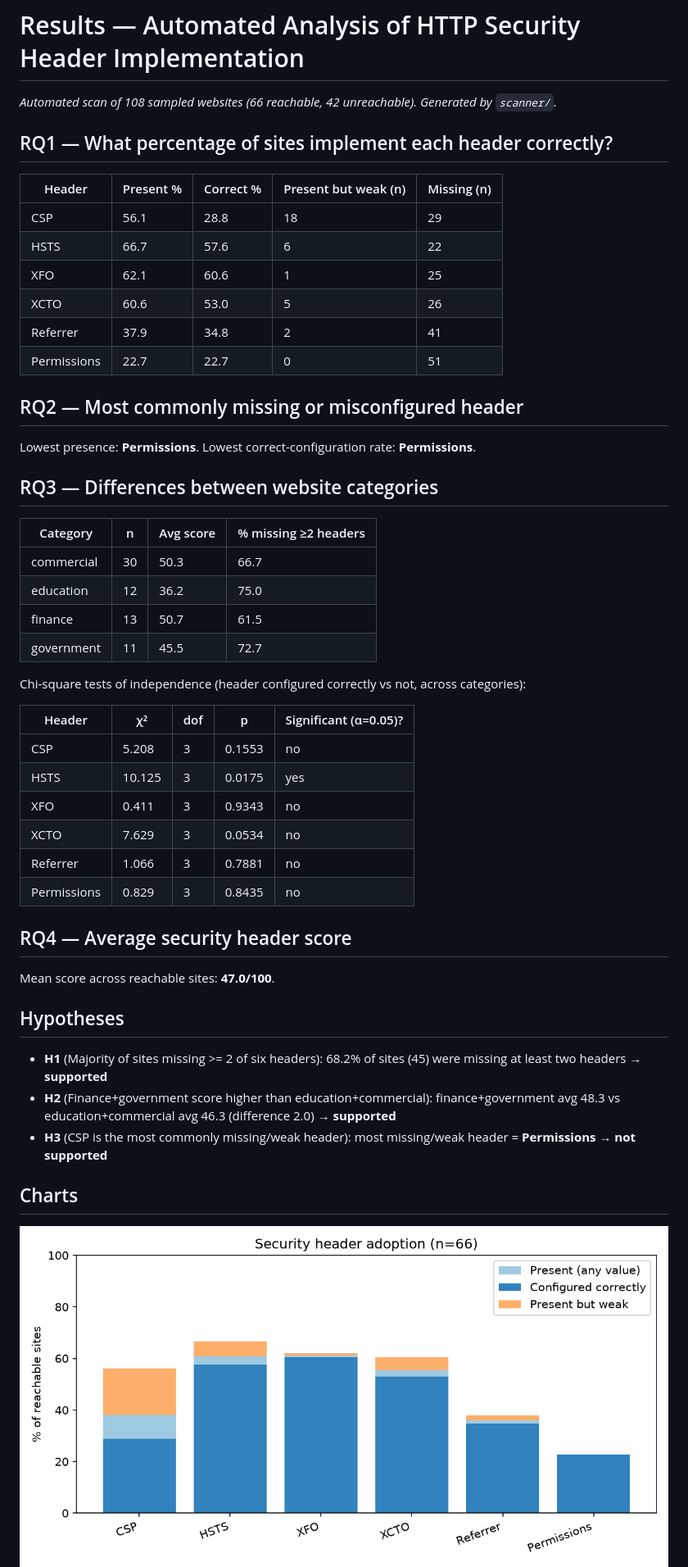
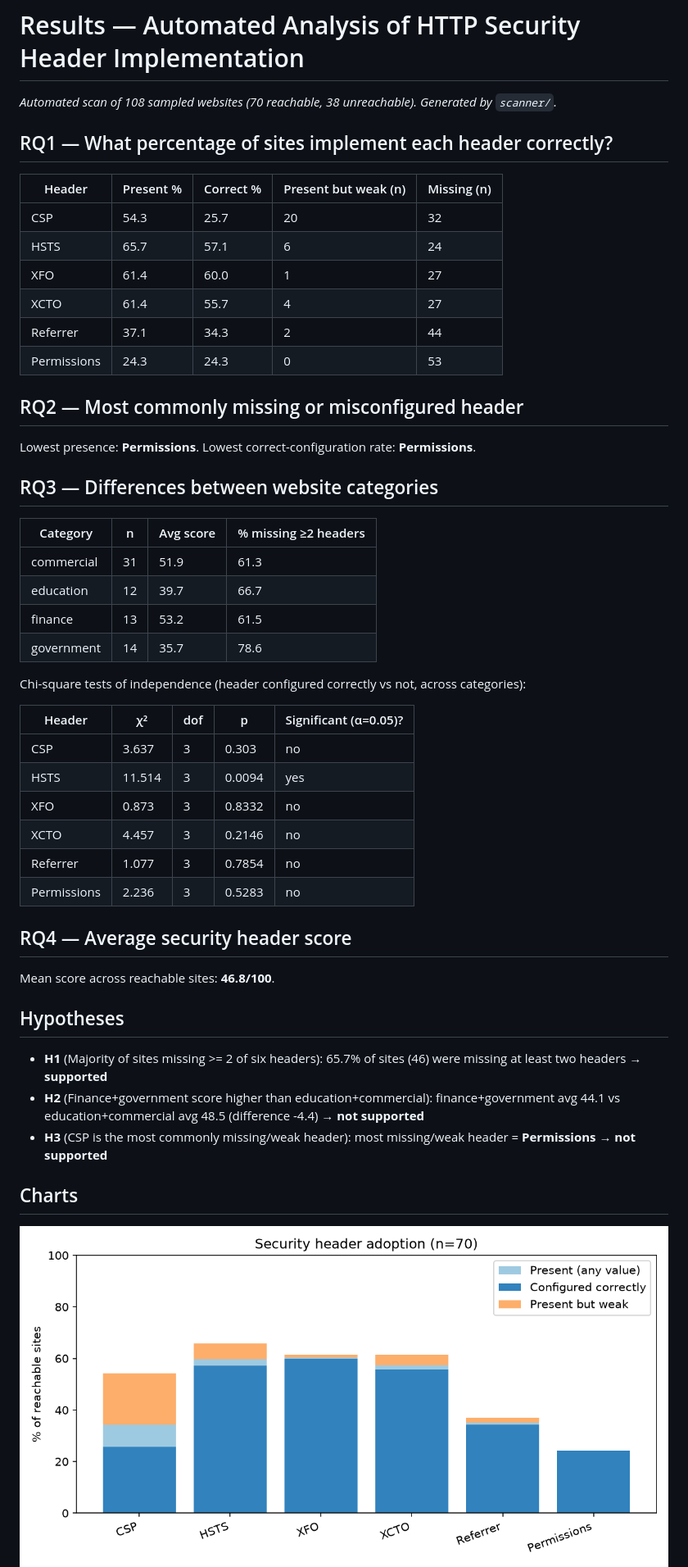
Before and after one commit to Flaxo49ja/header-study, a Markdown page: results/summary.md, the part around one of its changes. Shown at 82% size. Rendered like a GitHub page; pictures changed too: results/charts/01_adoption.png, results/charts/02_region.png.

```diff
--- a/results/summary.md
+++ b/results/summary.md
@@ -1,17 +1,17 @@
 # Results — Automated Analysis of HTTP Security Header Implementation
 
-*Automated scan of 108 sampled websites (66 reachable, 42 unreachable). Generated by `scanner/`.*
+*Automated scan of 108 sampled websites (70 reachable, 38 unreachable). Generated by `scanner/`.*
 
 ## RQ1 — What percentage of sites implement each header correctly?
 
 | Header | Present % | Correct % | Present but weak (n) | Missing (n) |
 |---|---|---|---|---|
-| CSP | 56.1 | 28.8 | 18 | 29 |
-| HSTS | 66.7 | 57.6 | 6 | 22 |
-| XFO | 62.1 | 60.6 | 1 | 25 |
-| XCTO | 60.6 | 53.0 | 5 | 26 |
-| Referrer | 37.9 | 34.8 | 2 | 41 |
-| Permissions | 22.7 | 22.7 | 0 | 51 |
+| CSP | 54.3 | 25.7 | 20 | 32 |
+| HSTS | 65.7 | 57.1 | 6 | 24 |
+| XFO | 61.4 | 60.0 | 1 | 27 |
+| XCTO | 61.4 | 55.7 | 4 | 27 |
+| Referrer | 37.1 | 34.3 | 2 | 44 |
+| Permissions | 24.3 | 24.3 | 0 | 53 |
 
 ## RQ2 — Most commonly missing or misconfigured header
 
@@ -21,30 +21,30 @@ Lowest presence: **Permissions**. Lowest correct-configuration rate: **Permissio
 
 | Category | n | Avg score | % missing ≥2 headers |
 |---|---|---|---|
-| commercial | 30 | 50.3 | 66.7 |
-| education | 12 | 36.2 | 75.0 |
-| finance | 13 | 50.7 | 61.5 |
-| government | 11 | 45.5 | 72.7 |
+| commercial | 31 | 51.9 | 61.3 |
+| education | 12 | 39.7 | 66.7 |
+| finance | 13 | 53.2 | 61.5 |
+| government | 14 | 35.7 | 78.6 |
 
 Chi-square tests of independence (header configured correctly vs not, across categories):
 
 | Header | χ² | dof | p | Significant (α=0.05)? |
 |---|---|---|---|---|
-| CSP | 5.208 | 3 | 0.1553 | no |
-| HSTS | 10.125 | 3 | 0.0175 | yes |
-| XFO | 0.411 | 3 | 0.9343 | no |
-| XCTO | 7.629 | 3 | 0.0534 | no |
-| Referrer | 1.066 | 3 | 0.7881 | no |
-| Permissions | 0.829 | 3 | 0.8435 | no |
+| CSP | 3.637 | 3 | 0.303 | no |
+| HSTS | 11.514 | 3 | 0.0094 | yes |
+| XFO | 0.873 | 3 | 0.8332 | no |
+| XCTO | 4.457 | 3 | 0.2146 | no |
+| Referrer | 1.077 | 3 | 0.7854 | no |
+| Permissions | 2.236 | 3 | 0.5283 | no |
 
 ## RQ4 — Average security header score
 
-Mean score across reachable sites: **47.0/100**.
+Mean score across reachable sites: **46.8/100**.
 
 ## Hypotheses
 
-- **H1** (Majority of sites missing >= 2 of six headers): 68.2% of sites (45) were missing at least two headers → **supported**
-- **H2** (Finance+government score higher than education+commercial): finance+government avg 48.3 vs education+commercial avg 46.3 (difference 2.0) → **supported**
+- **H1** (Majority of sites missing >= 2 of six headers): 65.7% of sites (46) were missing at least two headers → **supported**
+- **H2** (Finance+government score higher than education+commercial): finance+government avg 44.1 vs education+commercial avg 48.5 (difference -4.4) → **not supported**
 - **H3** (CSP is the most commonly missing/weak header): most missing/weak header = **Permissions** → **not supported**
 
 ## Charts
```
Also changed, not shown: other parts of results/summary.md (+9 -11 lines), results/charts/03_category.png, results/charts/04_scores.png, 2 other files.
